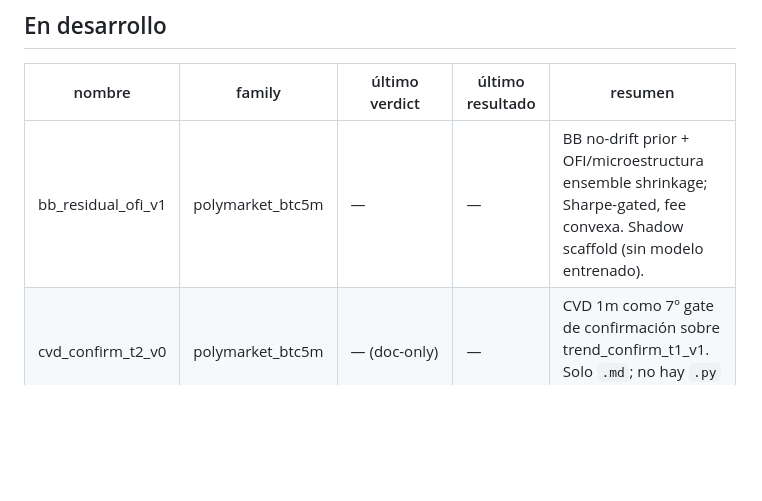
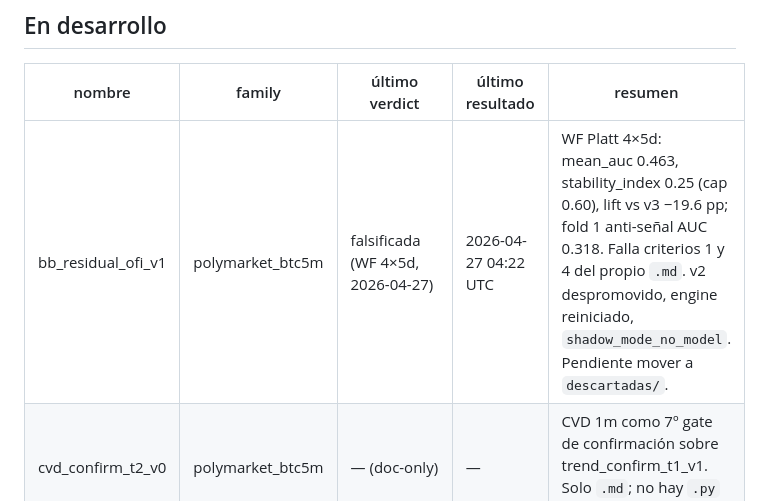
Before and after one commit to Hectirry/Trading-Edge-App, a Markdown page: estrategias/INDICE.md, the part around the change. Drawn GitHub-style; blank space fills up the shorter version.

```diff
--- a/estrategias/INDICE.md
+++ b/estrategias/INDICE.md
@@ -14,7 +14,7 @@ Orden: activas → en-desarrollo → descartadas. Mantener ≤ 1 pantalla.
 
 | nombre | family | último verdict | último resultado | resumen |
 |---|---|---|---|---|
-| bb_residual_ofi_v1 | polymarket_btc5m | — | — | BB no-drift prior + OFI/microestructura ensemble shrinkage; Sharpe-gated, fee convexa. Shadow scaffold (sin modelo entrenado). |
+| bb_residual_ofi_v1 | polymarket_btc5m | falsificada (WF 4×5d, 2026-04-27) | 2026-04-27 04:22 UTC | WF Platt 4×5d: mean_auc 0.463, stability_index 0.25 (cap 0.60), lift vs v3 −19.6 pp; fold 1 anti-señal AUC 0.318. Falla criterios 1 y 4 del propio `.md`. v2 despromovido, engine reiniciado, `shadow_mode_no_model`. Pendiente mover a `descartadas/`. |
 | cvd_confirm_t2_v0 | polymarket_btc5m | — (doc-only) | — | CVD 1m como 7º gate de confirmación sobre trend_confirm_t1_v1. Solo `.md`; no hay `.py` ni `.toml` todavía. |
 | oracle_lag_v1 | polymarket_btc5m | edge_likely (paper_ticks) | 2026-04-26 | Cesta Binance/Coinbase + USDT basis + Φ(δ/σ√τ). 7 sprints completados (ADR 0013); Sharpe/trade 0.515 sobre paper_ticks 11h, permutation pv=0. Promovido 2026-04-26 a paper activo (shadow=false, stake $2). |
 
```
Also changed, not shown: estrategias/BITACORA.md (+35 -0 lines), estrategias/en-desarrollo/bb_residual_ofi_v1.md (+73 -0 lines).
